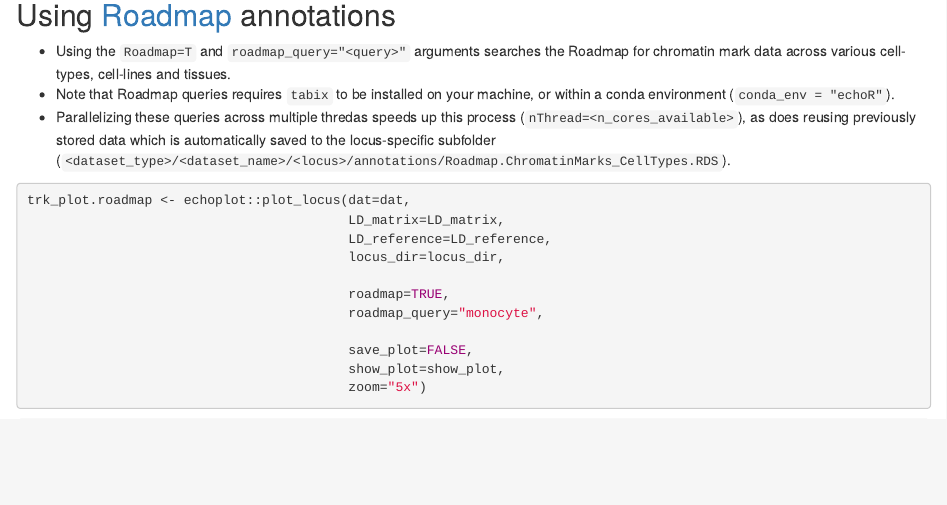
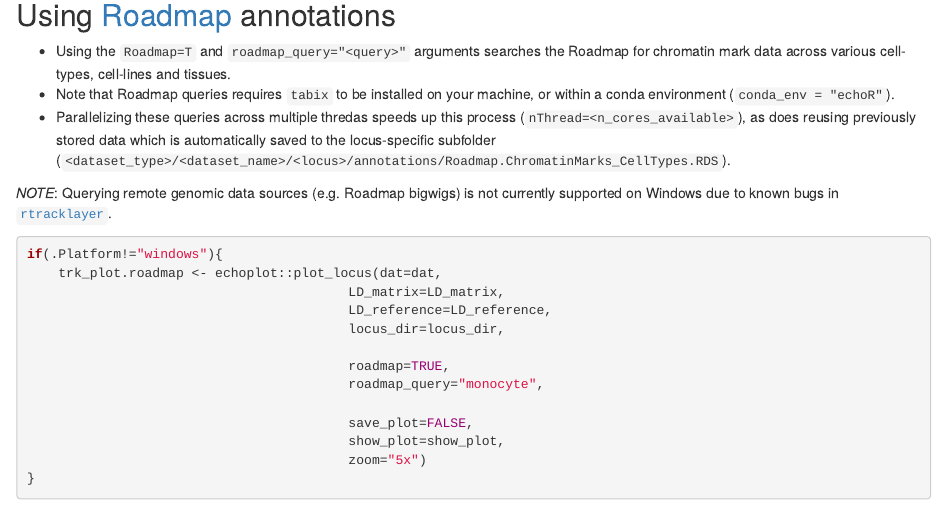
Before and after one commit to RajLabMSSM/echoplot, an R Markdown document (vignettes/echoplot.Rmd): the page in a window 1100 px wide, from 2780 px down. Rendered offline with R 4.5, knitr and Pandoc, with nearby package versions; the code chunks are not run, so their results and figures are left out; folded parts are opened; drawn as R Markdown's standard HTML page in place of the format the file asks for.

````diff
--- a/vignettes/echoplot.Rmd
+++ b/vignettes/echoplot.Rmd
@@ -174,8 +174,15 @@
 * Note that Roadmap queries requires `tabix` to be installed on your machine, or within a conda environment (`conda_env = "echoR"`).
 * Parallelizing these queries across multiple thredas speeds up this process (`nThread=<n_cores_available>`), as does reusing previously stored data which is automatically saved to the locus-specific subfolder (`<dataset_type>/<dataset_name>/<locus>/annotations/Roadmap.ChromatinMarks_CellTypes.RDS`).
 
+
+*NOTE*: Querying remote genomic data sources (e.g. Roadmap bigwigs) is not currently
+supported on Windows due to known bugs in
+[`rtracklayer`](https://github.com/lawremi/rtracklayer/issues).
+
 ```{r trk_plot.roadmap, attr.output='style="max-height: 200px;"'}
-trk_plot.roadmap <- echoplot::plot_locus(dat=dat,
+
+if(.Platform!="windows"){
+    trk_plot.roadmap <- echoplot::plot_locus(dat=dat,
                                          LD_matrix=LD_matrix,
                                          LD_reference=LD_reference,
                                          locus_dir=locus_dir,
````
Also changed, not shown: vignettes/echoplot.Rmd (1 more changed lines), 1 other file.
